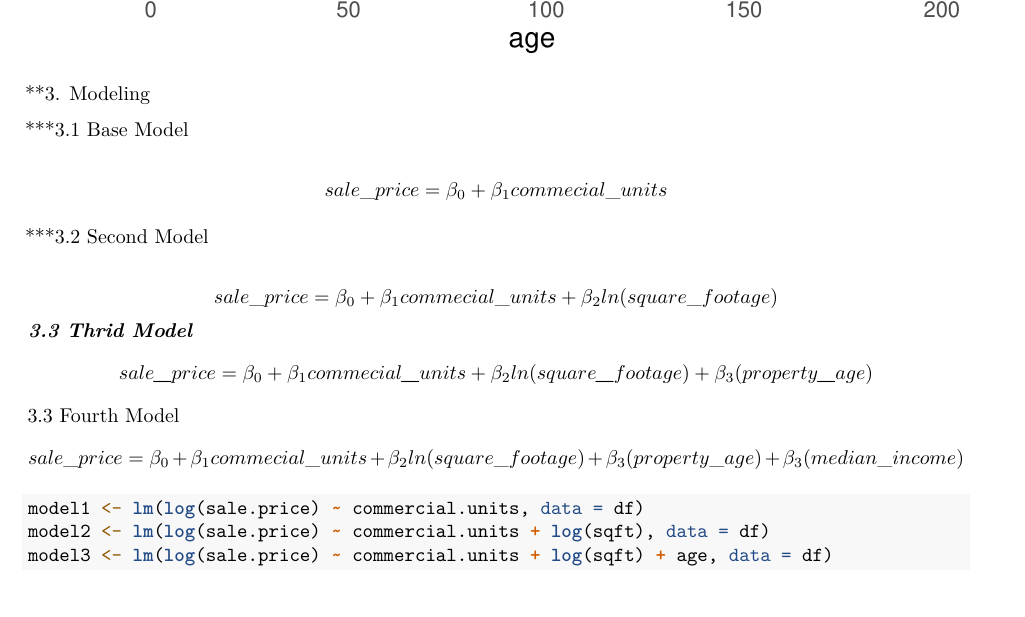
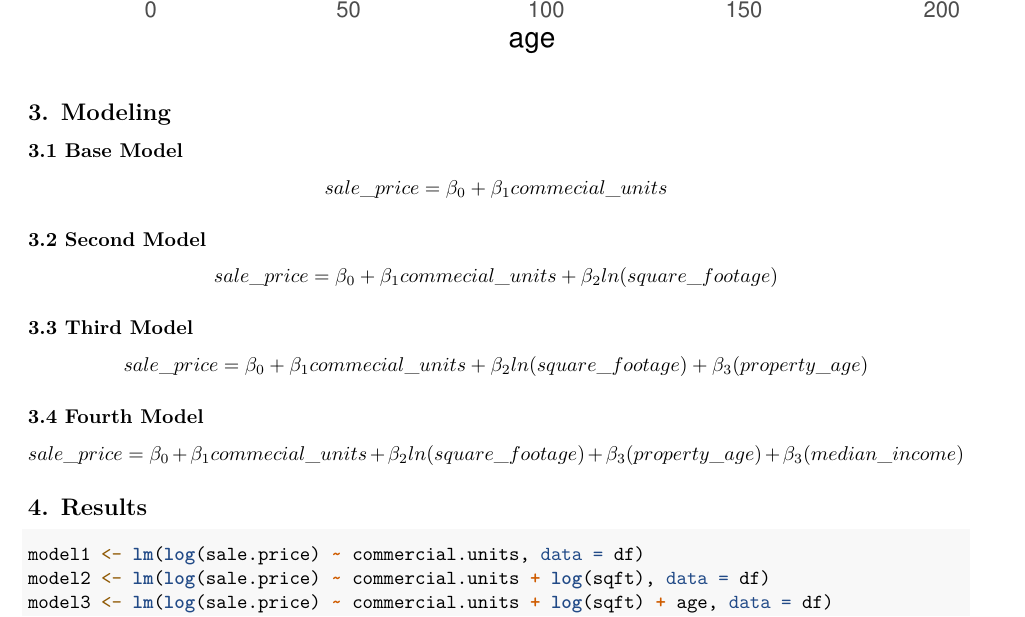
Before and after one commit to rhussain21/homePricePrediction, an R Markdown document (Lab2.Rmd): part of page 7 of 8, cut so that both start at the same text. Rendered offline with R 4.5, knitr and Pandoc, then LaTeX, with nearby package versions; code that draws random numbers runs with fixed seeds of ours; some code elsewhere in the file could not run offline.

Commit message:
latest model

````diff
--- a/Lab2.Rmd
+++ b/Lab2.Rmd
@@ -143,21 +141,25 @@ df  %>%
   geom_jitter(alpha = 0.25)
 ```
 
-**3. Modeling
+## 3. Modeling
 
-***3.1 Base Model
-
-
+### 3.1 Base Model
 
 $$sale\_price =  \beta_0 + \beta_1commecial\_units$$
 
-***3.2 Second Model
+### 3.2 Second Model
 
 $$sale\_price =  \beta_0 + \beta_1commecial\_units + \beta_2ln(square\_footage)$$
-***3.3 Thrid Model
+
+### **3.3 Third Model**
+
 $$sale\_price =  \beta_0 + \beta_1commecial\_units + \beta_2ln(square\_footage) + \beta_3(property\_age)$$
-***3.3 Fourth Model
+
+### 3.4 Fourth Model
+
 $$sale\_price =  \beta_0 + \beta_1commecial\_units + \beta_2ln(square\_footage) + \beta_3(property\_age) + \beta_3(median\_income)$$
+
+## 4. Results
 
 ```{r, model}
 
````
Also changed, not shown: Lab2.Rmd (13 more changed lines).
